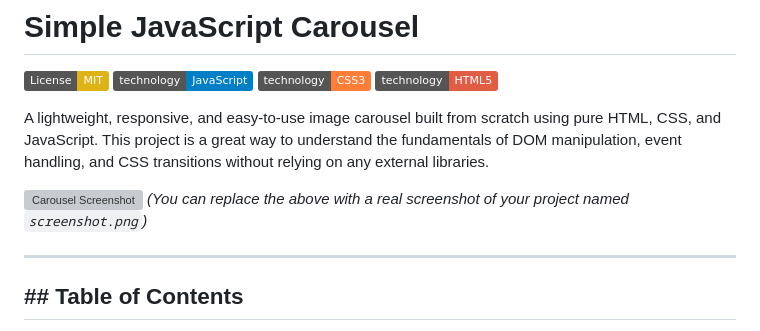
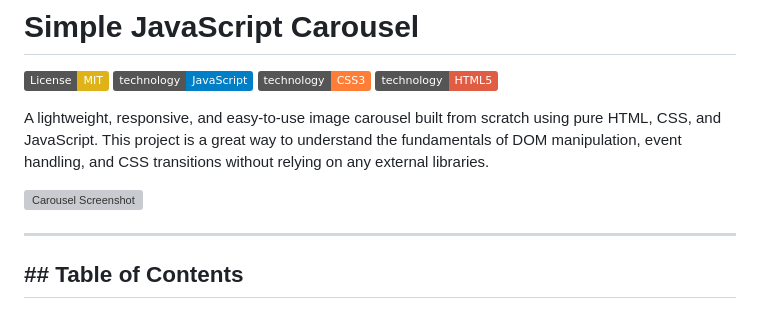
Before and after one commit to jerico-c/carousel, a Markdown page: Readme.md, the part around the change. GitHub-like rendering; badges without logos; grey boxes are pictures that could not be loaded.

```diff
--- a/Readme.md
+++ b/Readme.md
@@ -8,7 +8,6 @@
 A lightweight, responsive, and easy-to-use image carousel built from scratch using pure HTML, CSS, and JavaScript. This project is a great way to understand the fundamentals of DOM manipulation, event handling, and CSS transitions without relying on any external libraries.
 
 ![Carousel Screenshot](./screenshot.png)
-*(You can replace the above with a real screenshot of your project named `screenshot.png`)*
 
 ---
 
```
